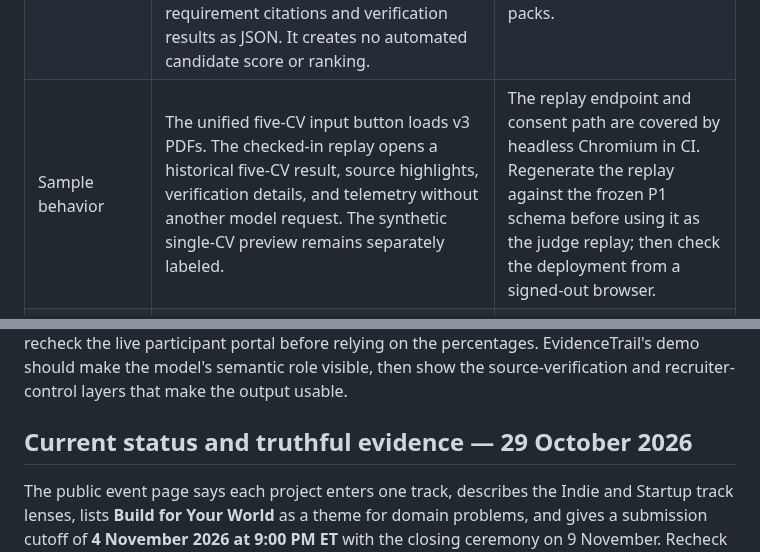
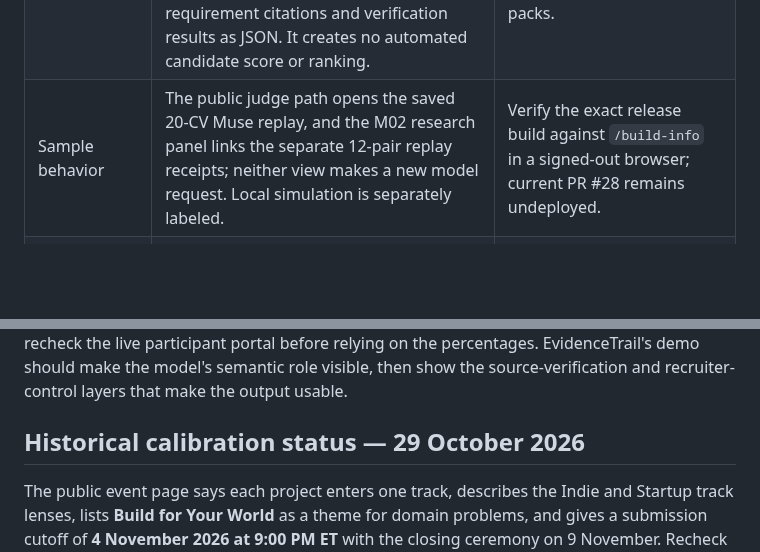
Before and after one commit to farhanjamal2002-blip/-evidencetrail, a Markdown page: HACKATHON_COMPLIANCE.md, 2 parts joined by grey strips. Rendered like a GitHub page; blank space fills up the shorter version.

```diff
--- a/HACKATHON_COMPLIANCE.md
+++ b/HACKATHON_COMPLIANCE.md
@@ -27,7 +27,7 @@ Sources:
 | Mock recruiter-flow route run · 29 Oct 2026 | Exercised homepage, v3 manifest, local JD preflight, fixture-PDF retrieval, five concurrent individual `/api/analyze` requests, and decision-helper validation. Five of five Muse calls succeeded; first result 10.953 s, all results 11.957 s; 15/15 proposed citations page-verified; OCR took 1.013 s on the scan; gzip reduced measured response bodies by about 61%. | ASGI route-level only: Chromium was unavailable, so browser rendering/PDF viewer clicks and actual Render latency were not measured. Render's one-worker UI setting would process these candidates serially; a rough 55–57 s sum is an extrapolation, not a hosted measurement. The $0.04227875 Standard-rate estimate is not provider billing telemetry. See the [detailed report](calibration/mock_user_muse_flow_20261029.md) and [sanitized metrics](calibration/mock_user_muse_api_flow_20261029.json). |
 | Model-choice check: Wonder vs. Spark · 28 Oct 2026 | On the same cases and prompt hashes, Wonder and Spark each matched 15/18 labels and reached 17/18 after the timeline gate. Wonder made 0 false Related calls vs. Spark's 1, but shifted the remaining non-timeline miss to a different Direct requirement. Wonder marked 9 findings ambiguous and produced 2 extra unmatched findings; Spark had 4 and 0. Wonder's successful-result estimate was $0.904628 vs. Spark's $0.22597975. | Use [the comparison review](calibration/semantic_cases_live_20261028_wonder1_review.md) and [combined results](calibration/semantic_cases_live_20261028_wonder1_combined.json). Keep Spark as the product default: this small set shows no aggregate accuracy gain for the higher-cost model. One Wonder request failed local schema validation and has unknown usage; the interrupted attempt and separate smoke are not part of this comparison. |
 | Batch workflow | `/api/analyze-batch` processes up to five CVs against one JD, bounded by the configured concurrency limit. It charges rate-limit capacity per CV, isolates each result, and returns candidates in upload order. Recruiters can mark advance, hold, or do not advance, add a note, and export those human decisions with per-requirement citations and verification results as JSON. It creates no automated candidate score or ranking. | Upload a small batch, inspect separate evidence trails, record a recruiter decision, and download the shortlist audit plus individual HTML evidence packs. |
-| Sample behavior | The unified five-CV input button loads v3 PDFs. The checked-in replay opens a historical five-CV result, source highlights, verification details, and telemetry without another model request. The synthetic single-CV preview remains separately labeled. | The replay endpoint and consent path are covered by headless Chromium in CI. Regenerate the replay against the frozen P1 schema before using it as the judge replay; then check the deployment from a signed-out browser. |
+| Sample behavior | The public judge path opens the saved 20-CV Muse replay, and the M02 research panel links the separate 12-pair replay receipts; neither view makes a new model request. Local simulation is separately labeled. | Verify the exact release build against `/build-info` in a signed-out browser; current PR #28 remains undeployed. |
 | Role-first workflow | Before CV upload, a free deterministic preflight prepares an editable checklist from numbered/bulleted criteria and explicit priority wording. The recruiter can apply shared criteria or choose per-CV extraction. The preflight makes no Meta request or persistent review record. | Show one criterion, the explicit wording behind any priority label, and the worksheet. State that unlisted paragraph requirements may be missed and the preflight does not infer importance. |
 | Evidence and human review | Displayed quotes must match a retrieved source span and the cited PDF page. “Not found” is not proof of absence. Related experience stays distinct and names what remains unproven. OCR-derived pages warn reviewers to confirm quotes visually. The recruiter records Advance, Hold, or Do not advance. | Open a Direct or Related finding and show its Verified page. If present in the canonical run, show a Blocked quote and a raw-to-gate audit pill. State that text matching does not verify real-world credentials or work history. |
 | Consent and upload handling | The user must consent before locally extracted page-labelled CV text and job criteria are sent to Meta. Original PDFs are processed locally for extraction, verification, and source viewing; they are not attached to Muse requests. EvidenceTrail has no persistent CV storage; FastAPI may hold larger uploads in request-scoped temporary storage. | Keep the consent disclosure visible. Avoid claiming that uploads never touch disk. |
@@ -52,7 +52,7 @@ Sources:
 
 The event-detail materials available to the entrant list 30% for impact, 25% for use of Meta AI tooling, 20% for technical depth and execution, and 25% for the demo. The public event page confirms the track lenses and dates but does not expose numeric weights in its accessible text; recheck the live participant portal before relying on the percentages. EvidenceTrail's demo should make the model's semantic role visible, then show the source-verification and recruiter-control layers that make the output usable.
 
-## Current status and truthful evidence — 29 October 2026
+## Historical calibration status — 29 October 2026
 
 The public event page says each project enters one track, describes the Indie and Startup track lenses, lists **Build for Your World** as a theme for domain problems, and gives a submission cutoff of **4 November 2026 at 9:00 PM ET** with the closing ceremony on 9 November. Recheck the event page and the accepted-participant submission portal immediately before submitting because the schedule and requirements can change.
 
```
Also changed, not shown: other parts of HACKATHON_COMPLIANCE.md (+10 -3 lines).
